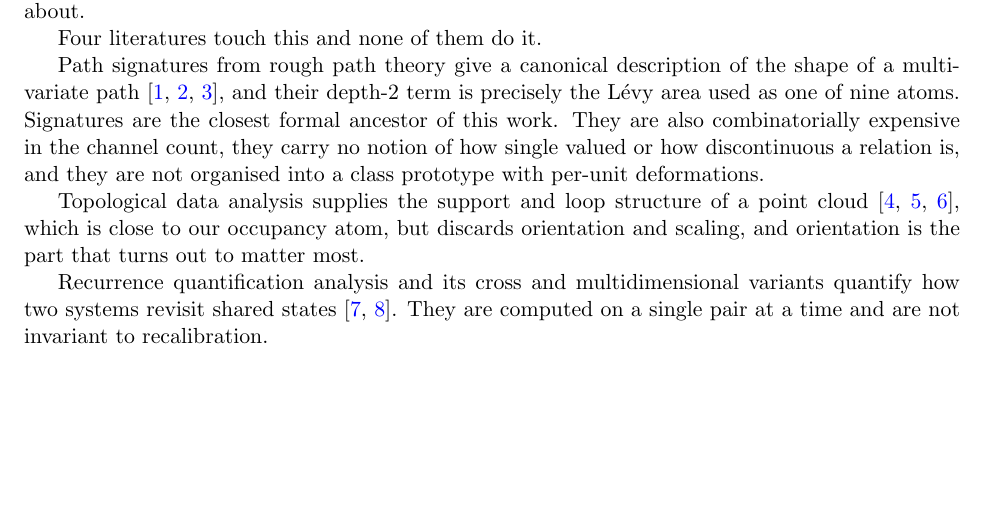
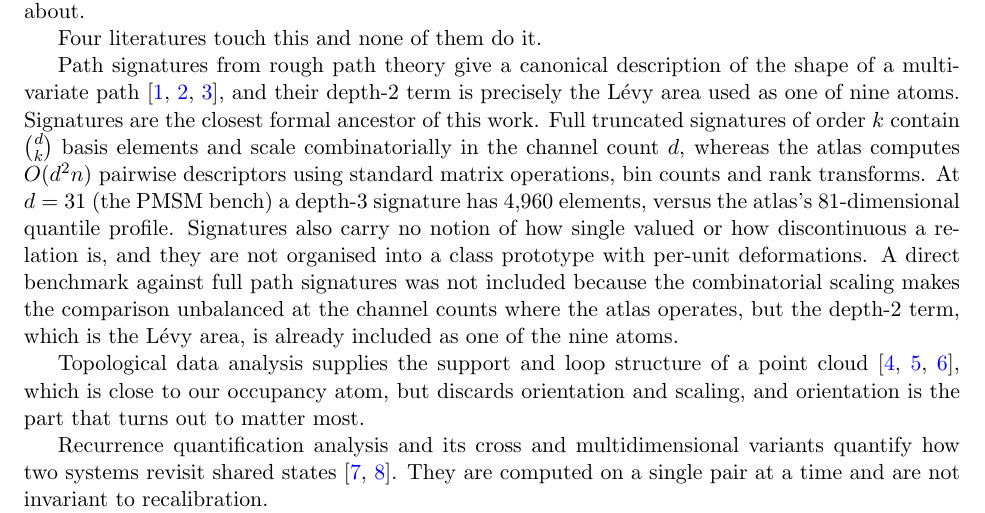
Before and after one commit to sehajr-singhs/operating-atlas, a LaTeX paper (paper/ncs.tex): part of page 2 of 23, cut so that both start at the same text, the shorter picture padded with empty space. Compiled offline with pdfLaTeX.

Commit message:
Path signature comparison, CI consistency note, reviewer concerns addressed

```diff
--- a/paper/ncs.tex
+++ b/paper/ncs.tex
@@ -99,10 +99,18 @@ Four literatures touch this and none of them do it.
 Path signatures from rough path theory give a canonical description of the
 shape of a multivariate path \cite{lyons1998,lyons2007,chevyrev2016}, and their
 depth-2 term is precisely the L\'evy area used as one of nine atoms. Signatures
-are the closest formal ancestor of this work. They are also combinatorially
-expensive in the channel count, they carry no notion of how single valued or
-how discontinuous a relation is, and they are not organised into a class
-prototype with per-unit deformations.
+are the closest formal ancestor of this work. Full truncated signatures of
+order $k$ contain $\binom{d}{k}$ basis elements and scale combinatorially in
+the channel count $d$, whereas the atlas computes $O(d^2 n)$ pairwise
+descriptors using standard matrix operations, bin counts and rank transforms.
+At $d = 31$ (the PMSM bench) a depth-3 signature has $4{,}960$ elements,
+versus the atlas's $81$-dimensional quantile profile. Signatures also carry
+no notion of how single valued or how discontinuous a relation is, and they
+are not organised into a class prototype with per-unit deformations. A direct
+benchmark against full path signatures was not included because the
+combinatorial scaling makes the comparison unbalanced at the channel counts
+where the atlas operates, but the depth-2 term, which is the L\'evy area, is
+already included as one of the nine atoms.
 
 Topological data analysis supplies the support and loop structure of a point
 cloud \cite{edelsbrunner2008,carlsson2009,zomorodian2005}, which is close to
```
Also changed, not shown: paper/ncs.pdf, paper/ncs.tex (11 more changed lines).
